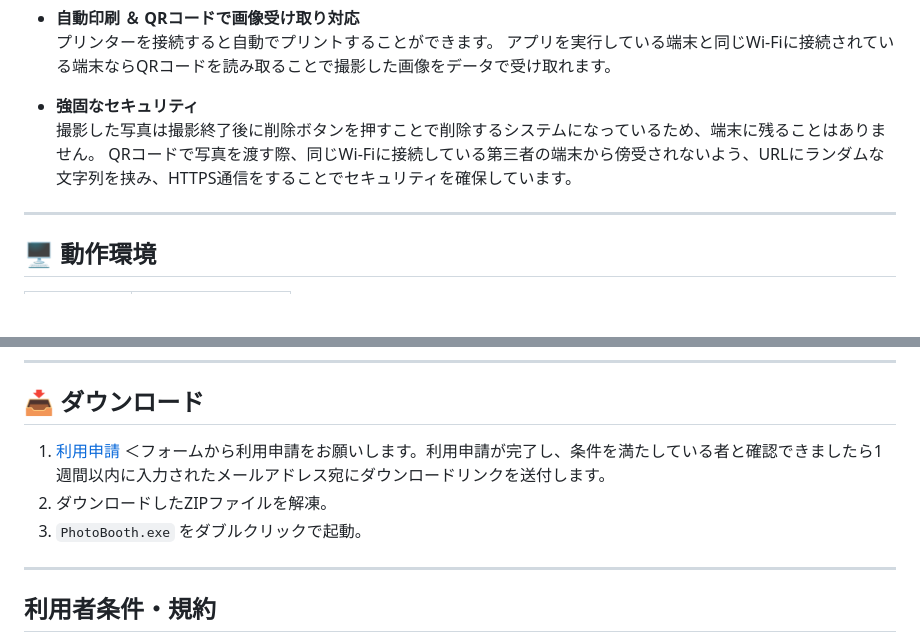
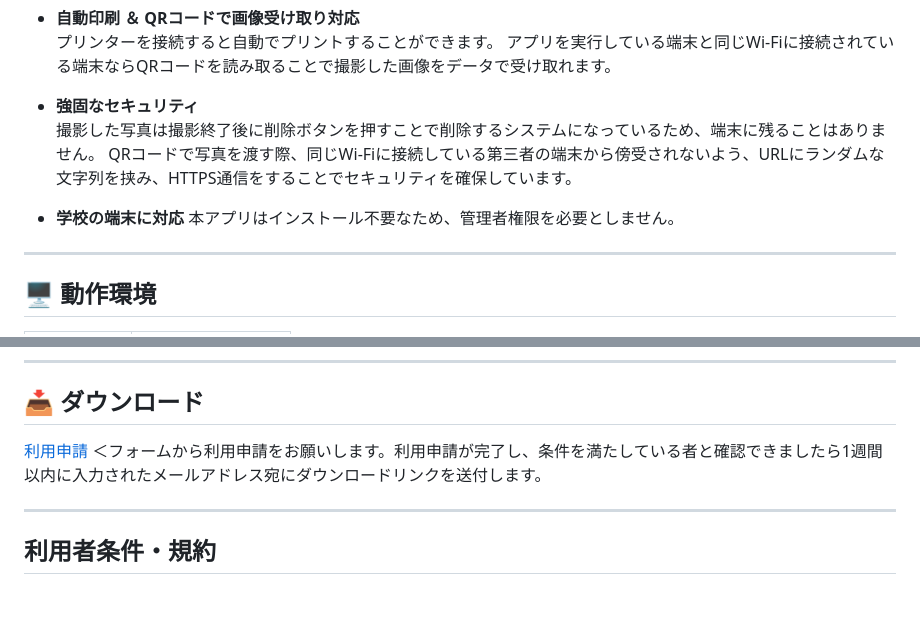
Before and after one commit to kanamecode/Photo-Booth-System, a Markdown page: README.md, 2 parts joined by grey strips. Rendered like a GitHub page; blank space fills up the shorter version.

```diff
--- a/README.md
+++ b/README.md
@@ -32,6 +32,8 @@
   撮影した写真は撮影終了後に削除ボタンを押すことで削除するシステムになっているため、端末に残ることはありません。
   QRコードで写真を渡す際、同じWi-Fiに接続している第三者の端末から傍受されないよう、URLにランダムな文字列を挟み、HTTPS通信をすることでセキュリティを確保しています。
 
+- **学校の端末に対応**
+  本アプリはインストール不要なため、管理者権限を必要としません。
 ---
 
 ## 🖥️ 動作環境
@@ -47,9 +49,8 @@
 
 ## 📥 ダウンロード
 
-1. [利用申請](https://forms.gle/zBkWD56zqQSj91559) ＜フォームから利用申請をお願いします。利用申請が完了し、条件を満たしている者と確認できましたら1週間以内に入力されたメールアドレス宛にダウンロードリンクを送付します。
-2. ダウンロードしたZIPファイルを解凍。
-3. `PhotoBooth.exe` をダブルクリックで起動。
+[利用申請](https://forms.gle/zBkWD56zqQSj91559) ＜フォームから利用申請をお願いします。利用申請が完了し、条件を満たしている者と確認できましたら1週間以内に入力されたメールアドレス宛にダウンロードリンクを送付します。
+
 
 ---
 ## 利用者条件・規約
```
